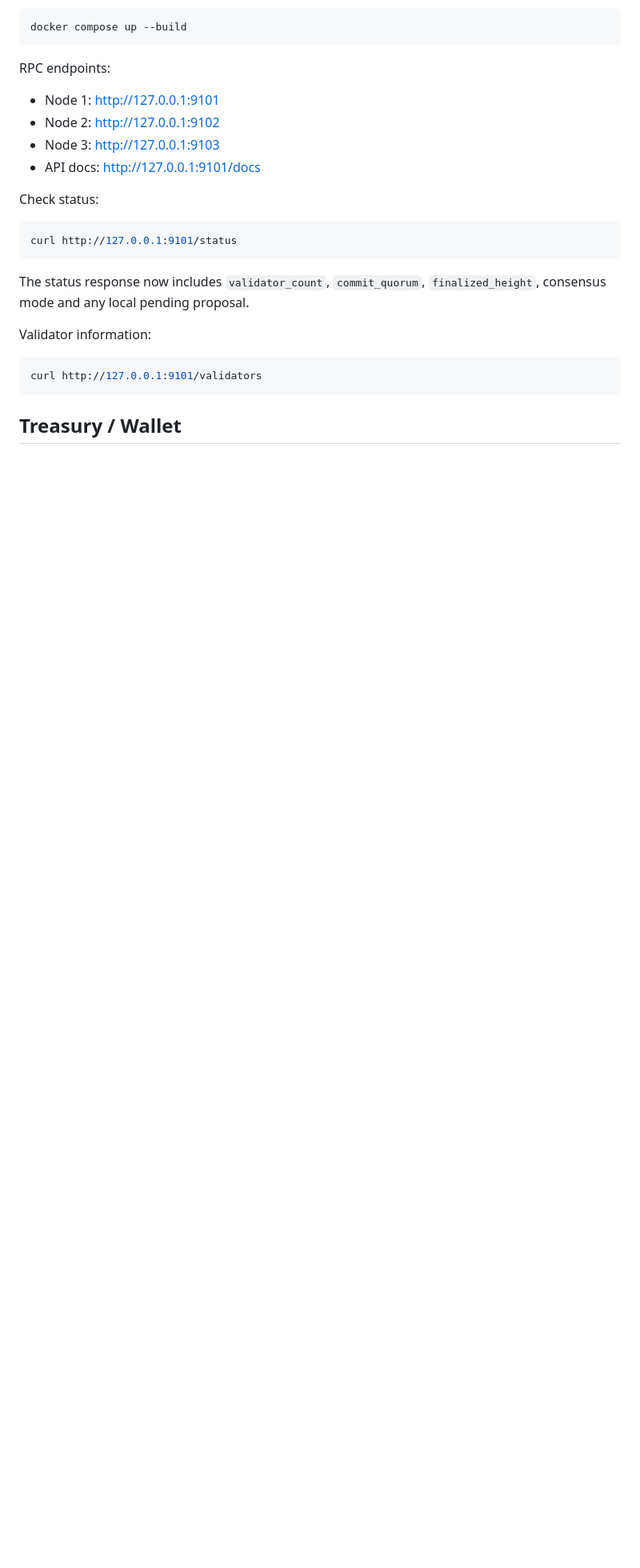
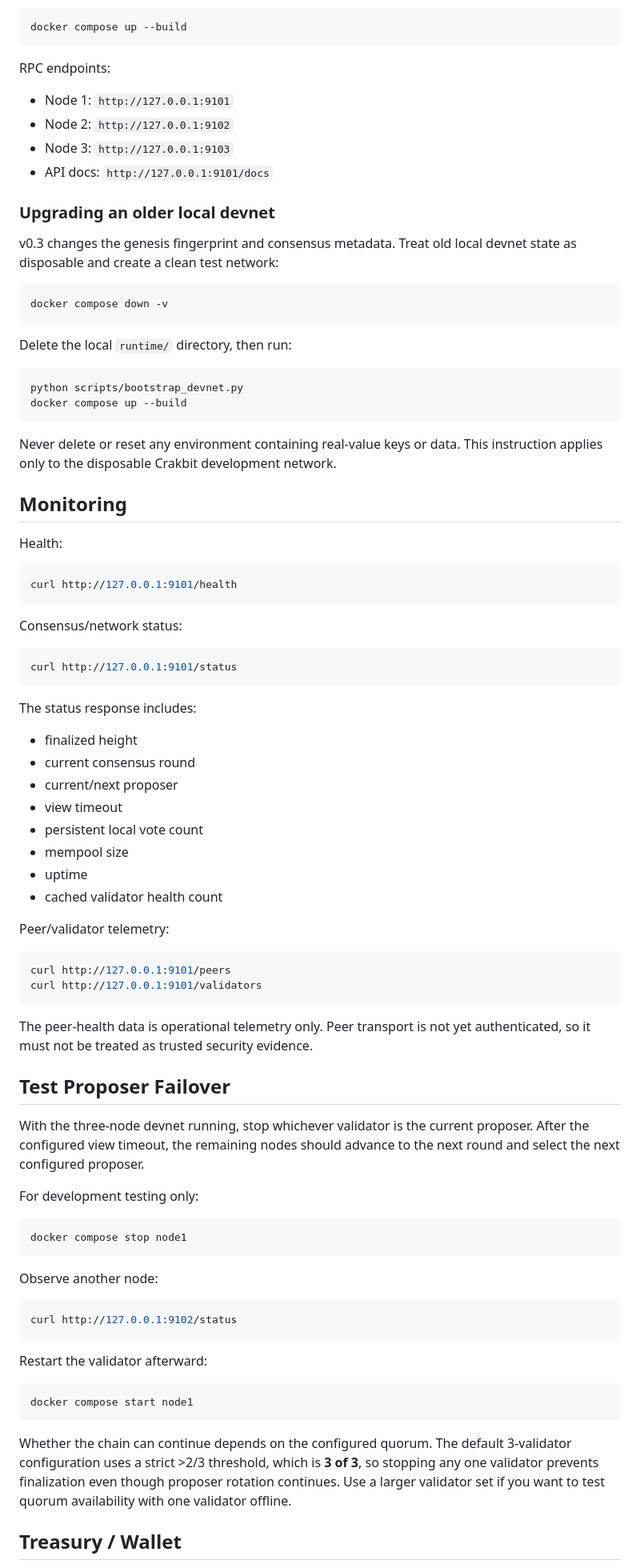
Before and after one commit to navindusasmitha/CrakbitAI, a Markdown page: blockchain/README.md, the part around one of its changes. Shown at 80% size. GitHub-like rendering; blank space fills up the shorter version.

Commit message:
Document Crakbit Chain v0.3 failover devnet

````diff
--- a/blockchain/README.md
+++ b/blockchain/README.md
@@ -100,24 +101,85 @@ docker compose up --build
 
 RPC endpoints:
 
-- Node 1: http://127.0.0.1:9101
-- Node 2: http://127.0.0.1:9102
-- Node 3: http://127.0.0.1:9103
-- API docs: http://127.0.0.1:9101/docs
+- Node 1: `http://127.0.0.1:9101`
+- Node 2: `http://127.0.0.1:9102`
+- Node 3: `http://127.0.0.1:9103`
+- API docs: `http://127.0.0.1:9101/docs`
 
-Check status:
+### Upgrading an older local devnet
+
+v0.3 changes the genesis fingerprint and consensus metadata. Treat old local devnet state as disposable and create a clean test network:
+
+```bash
+docker compose down -v
+```
+
+Delete the local `runtime/` directory, then run:
+
+```bash
+python scripts/bootstrap_devnet.py
+docker compose up --build
+```
+
+Never delete or reset any environment containing real-value keys or data. This instruction applies only to the disposable Crakbit development network.
+
+## Monitoring
+
+Health:
+
+```bash
+curl http://127.0.0.1:9101/health
+```
+
+Consensus/network status:
 
 ```bash
 curl http://127.0.0.1:9101/status
 ```
 
-The status response now includes `validator_count`, `commit_quorum`, `finalized_height`, consensus mode and any local pending proposal.
+The status response includes:
 
-Validator information:
+- finalized height
+- current consensus round
+- current/next proposer
+- view timeout
+- persistent local vote count
+- mempool size
+- uptime
+- cached validator health count
+
+Peer/validator telemetry:
 
 ```bash
+curl http://127.0.0.1:9101/peers
 curl http://127.0.0.1:9101/validators
 ```
+
+The peer-health data is operational telemetry only. Peer transport is not yet authenticated, so it must not be treated as trusted security evidence.
+
+## Test Proposer Failover
+
+With the three-node devnet running, stop whichever validator is the current proposer. After the configured view timeout, the remaining nodes should advance to the next round and select the next configured proposer.
+
+For development testing only:
+
+```bash
+docker compose stop node1
+```
+
+Observe another node:
+
+```bash
+curl http://127.0.0.1:9102/status
+```
+
+Restart the validator afterward:
+
+```bash
+docker compose start node1
+```
+
+Whether the chain can continue depends on the configured quorum. The default 3-validator configuration uses a strict >2/3 threshold, which is **3 of 3**, so stopping any one validator prevents finalization even though proposer rotation continues. Use a larger validator set if you want to test quorum availability with one validator offline.
 
 ## Treasury / Wallet
 
````
Also changed, not shown: other parts of blockchain/README.md (+49 -49 lines).
